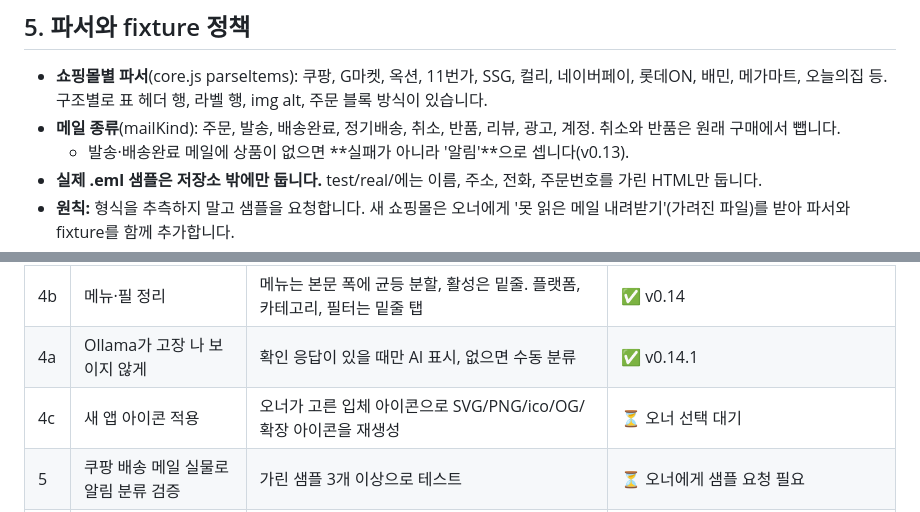
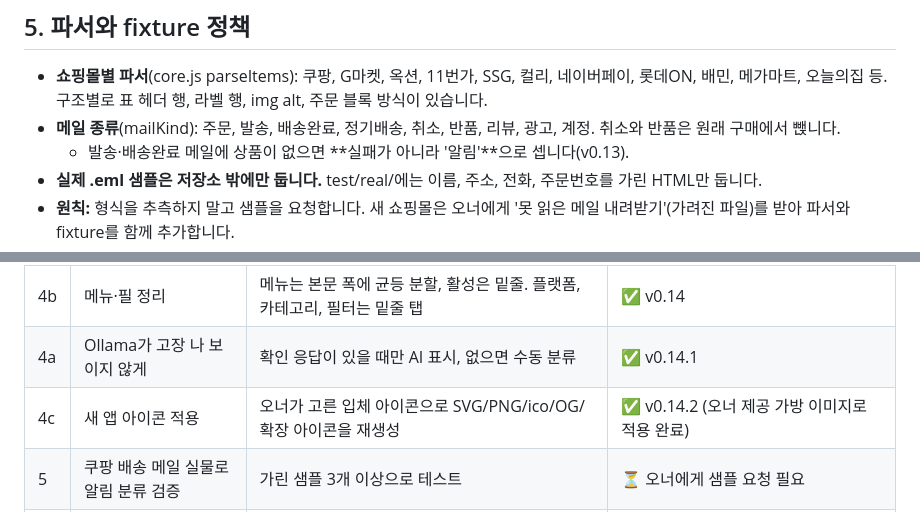
Before and after one commit to pyw31337/buy, a Markdown page: HANDOFF.md, 2 parts joined by grey strips. Drawn GitHub-style.

```diff
--- a/HANDOFF.md
+++ b/HANDOFF.md
@@ -73,7 +73,7 @@ gh release create vX.Y.Z docs/letsbuy-extension.zip -t vX.Y.Z -n "..."
 
 ## 5. 파서와 fixture 정책
 - **쇼핑몰별 파서**(core.js parseItems): 쿠팡, G마켓, 옥션, 11번가, SSG, 컬리, 네이버페이, 롯데ON, 배민, 메가마트, 오늘의집 등. 구조별로 표 헤더 행, 라벨 행, img alt, 주문 블록 방식이 있습니다.
-- **메일 종류**(mailKind): 주문, 발송, 배송완료, 정기배송, 취소, 반품, 리뷰, 광고, 계정. 취소와 반품은 원래 구매에서 뺍니다.
+- **메일 종류**(mailKind): 주문, 발송, 배송완료, 정기배송, 취소, 반품, 리뷰, 광고, 계정. 취소와 반품은 원래 구매에서 뺁니다.
   - 발송·배송완료 메일에 상품이 없으면 **실패가 아니라 '알림'**으로 셉니다(v0.13).
 - **실제 .eml 샘플은 저장소 밖에만 둡니다.** test/real/에는 이름, 주소, 전화, 주문번호를 가린 HTML만 둡니다.
 - **원칙:** 형식을 추측하지 말고 샘플을 요청합니다. 새 쇼핑몰은 오너에게 '못 읽은 메일 내려받기'(가려진 파일)를 받아 파서와 fixture를 함께 추가합니다.
@@ -132,7 +134,7 @@ gh release create vX.Y.Z docs/letsbuy-extension.zip -t vX.Y.Z -n "..."
 | 4 | 같은 상품 묶기 | [쿠팡단독] 같은 머리말 무시, 계란/쌀/랩/위생백 동의어 | ✅ v0.14 (일부) |
 | 4b | 메뉴·필 정리 | 메뉴는 본문 폭에 균등 분할, 활성은 밑줄. 플랫폼, 카테고리, 필터는 밑줄 탭 | ✅ v0.14 |
 | 4a | Ollama가 고장 나 보이지 않게 | 확인 응답이 있을 때만 AI 표시, 없으면 수동 분류 | ✅ v0.14.1 |
-| 4c | 새 앱 아이콘 적용 | 오너가 고른 입체 아이콘으로 SVG/PNG/ico/OG/확장 아이콘을 재생성 | ⏳ 오너 선택 대기 |
+| 4c | 새 앱 아이콘 적용 | 오너가 고른 입체 아이콘으로 SVG/PNG/ico/OG/확장 아이콘을 재생성 | ✅ v0.14.2 (오너 제공 가방 이미지로 적용 완료) |
 | 5 | 쿠팡 배송 메일 실물로 알림 분류 검증 | 가린 샘플 3개 이상으로 테스트 | ⏳ 오너에게 샘플 요청 필요 |
 | 6 | 단위 기준 가격 비교 | 판매 제목의 용량과 수량을 읽어 1개(또는 100g)당 가격으로 비교 | 예정 |
 | 7 | 묶기 수동 보정 UI | 목록에서 두 품목을 드래그하거나 선택해서 합치고 풀기 | 예정 |
```
Also changed, not shown: other parts of HANDOFF.md (+11 -9 lines).
